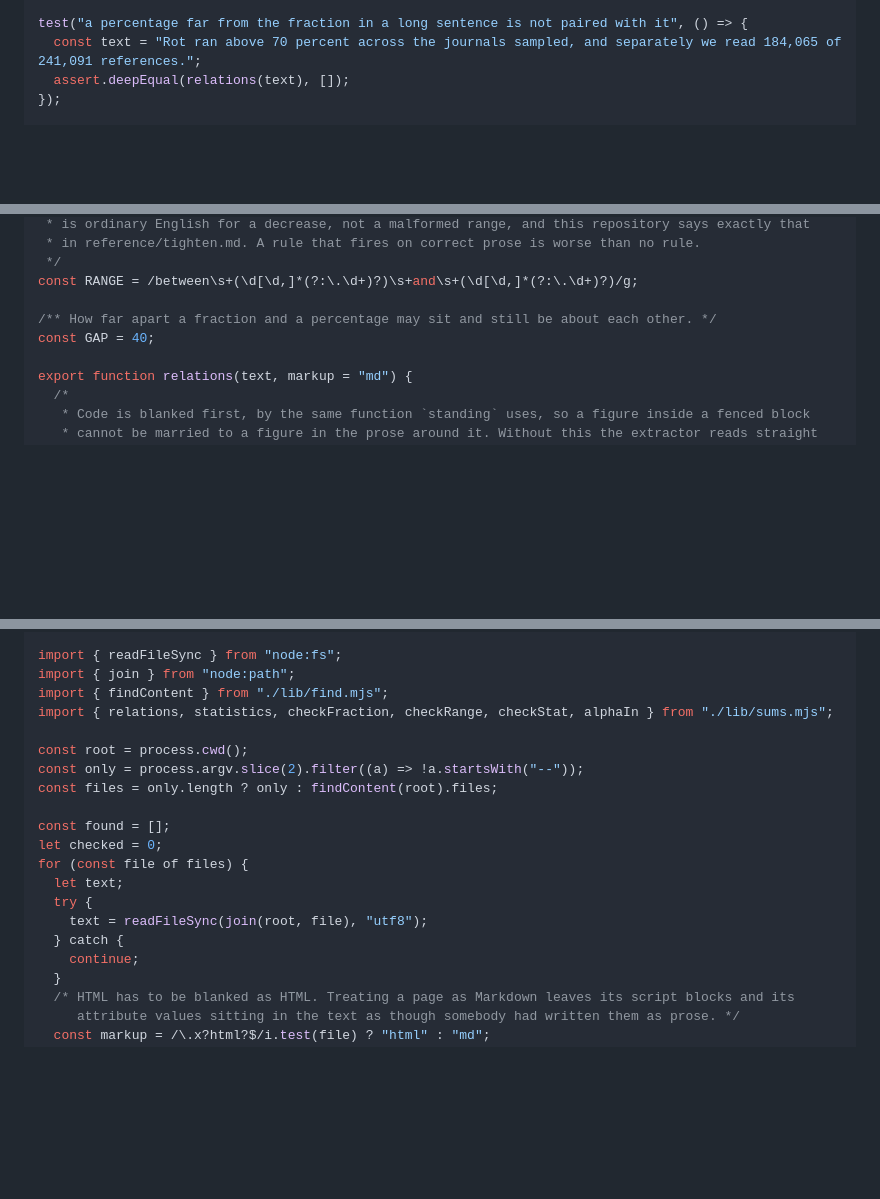
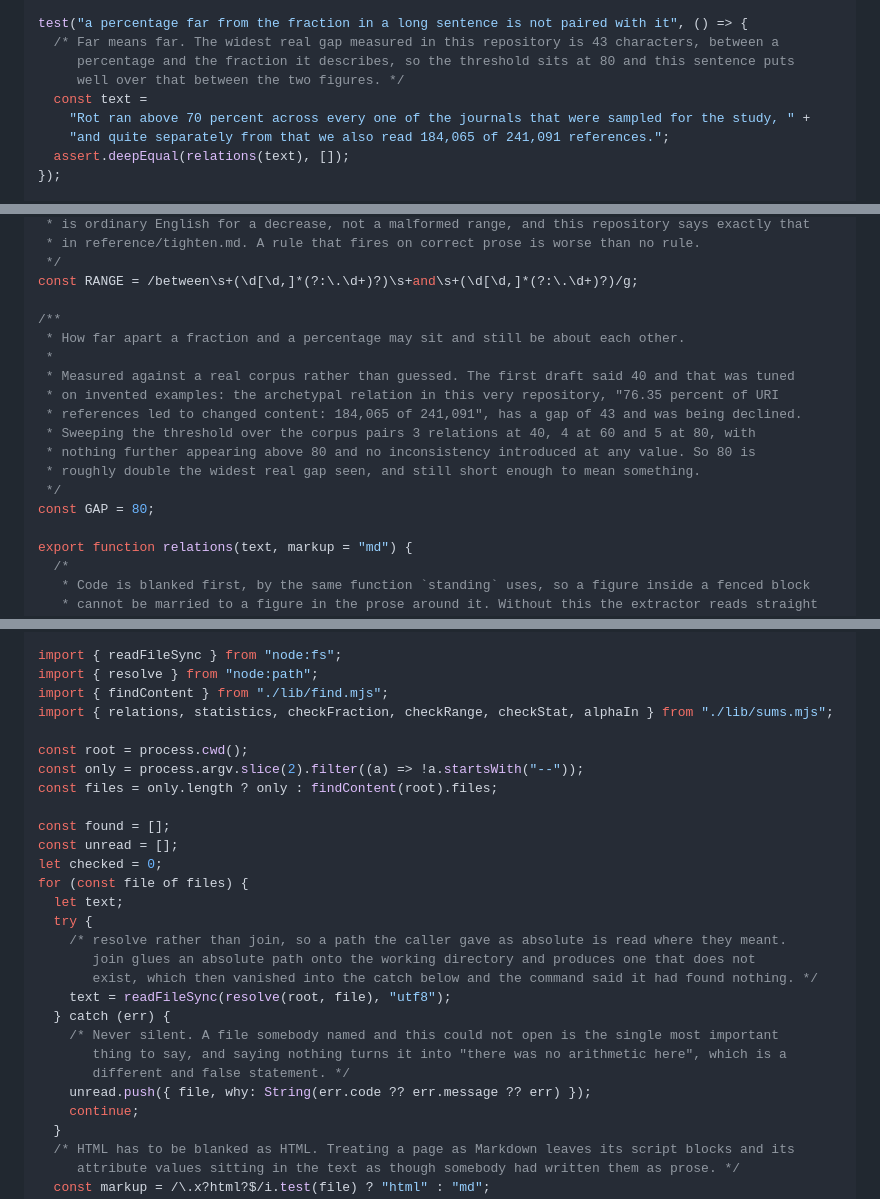
Before and after one commit to owllight-studio/stet, a Markdown page: docs/plans/sums.md, 3 parts joined by grey strips. GitHub-like rendering; blank space fills up the shorter version.

Commit message:
Measure the pairing distance instead of guessing it, and never skip a file in silence
Two fixes, both found by running the plan rather than reading it.

The gap threshold was 40 characters and was tuned on examples I made up.
The archetypal relation in this repository, "76.35 percent of URI
references led to changed content: 184,065 of 241,091", has a gap of 43,
so the check was declining the exact case it exists to catch. Sweeping
the threshold across the real corpus pairs 3 relations at 40, 4 at 60 and
5 at 80, with nothing further above 80 and no inconsistency introduced at
any value. It is 80 now, roughly double the widest real gap, and the test
that pins the far case was rewritten because it no longer put enough
distance between its figures to prove anything.

The command joined its file paths onto the working directory rather than
resolving them, so an absolute path became one that does not exist. That
failure then vanished into a bare catch and the command announced it had
found no arithmetic, which is a different and false statement. Paths
resolve now, and a file that cannot be read is reported with the reason
before anything else is printed.

The silent skip has a sibling in standing.mjs, which is already merged.
Left alone deliberately: it belongs to another feature and fixing it here
would muddy this diff. Recorded rather than forgotten.

Co-Authored-By: Claude Opus 5 (1M context) <noreply@anthropic.com>
Claude-Session: https://claude.ai/code/session_01Xo8LoKEXs4WQkPyHQ5WEKS

```diff
--- a/docs/plans/sums.md
+++ b/docs/plans/sums.md
@@ -361,7 +361,12 @@ test("a sentence carrying two percentages is ambiguous, so nothing is paired", (
 });
 
 test("a percentage far from the fraction in a long sentence is not paired with it", () => {
-  const text = "Rot ran above 70 percent across the journals sampled, and separately we read 184,065 of 241,091 references.";
+  /* Far means far. The widest real gap measured in this repository is 43 characters, between a
+     percentage and the fraction it describes, so the threshold sits at 80 and this sentence puts
+     well over that between the two figures. */
+  const text =
+    "Rot ran above 70 percent across every one of the journals that were sampled for the study, " +
+    "and quite separately from that we also read 184,065 of 241,091 references.";
   assert.deepEqual(relations(text), []);
 });
 
@@ -504,8 +509,17 @@ const PERCENT = /(\d[\d,]*(?:\.\d+)?)\s*(?:%|percent|per cent)/g;
  */
 const RANGE = /between\s+(\d[\d,]*(?:\.\d+)?)\s+and\s+(\d[\d,]*(?:\.\d+)?)/g;
 
-/** How far apart a fraction and a percentage may sit and still be about each other. */
-const GAP = 40;
+/**
+ * How far apart a fraction and a percentage may sit and still be about each other.
+ *
+ * Measured against a real corpus rather than guessed. The first draft said 40 and that was tuned
+ * on invented examples: the archetypal relation in this very repository, "76.35 percent of URI
+ * references led to changed content: 184,065 of 241,091", has a gap of 43 and was being declined.
+ * Sweeping the threshold over the corpus pairs 3 relations at 40, 4 at 60 and 5 at 80, with
+ * nothing further appearing above 80 and no inconsistency introduced at any value. So 80 is
+ * roughly double the widest real gap seen, and still short enough to mean something.
+ */
+const GAP = 80;
 
 export function relations(text, markup = "md") {
   /*
@@ -947,7 +961,7 @@ Create `plugin/skills/stet/scripts/sums.mjs`:
  */
 
 import { readFileSync } from "node:fs";
-import { join } from "node:path";
+import { resolve } from "node:path";
 import { findContent } from "./lib/find.mjs";
 import { relations, statistics, checkFraction, checkRange, checkStat, alphaIn } from "./lib/sums.mjs";
 
@@ -956,12 +970,20 @@ const only = process.argv.slice(2).filter((a) => !a.startsWith("--"));
 const files = only.length ? only : findContent(root).files;
 
 const found = [];
+const unread = [];
 let checked = 0;
 for (const file of files) {
   let text;
   try {
-    text = readFileSync(join(root, file), "utf8");
-  } catch {
+    /* resolve rather than join, so a path the caller gave as absolute is read where they meant.
+       join glues an absolute path onto the working directory and produces one that does not
+       exist, which then vanished into the catch below and the command said it had found nothing. */
+    text = readFileSync(resolve(root, file), "utf8");
+  } catch (err) {
+    /* Never silent. A file somebody named and this could not open is the single most important
+       thing to say, and saying nothing turns it into "there was no arithmetic here", which is a
+       different and false statement. */
+    unread.push({ file, why: String(err.code ?? err.message ?? err) });
     continue;
   }
   /* HTML has to be blanked as HTML. Treating a page as Markdown leaves its script blocks and its
```
Also changed, not shown: other parts of docs/plans/sums.md (+8 -0 lines).
